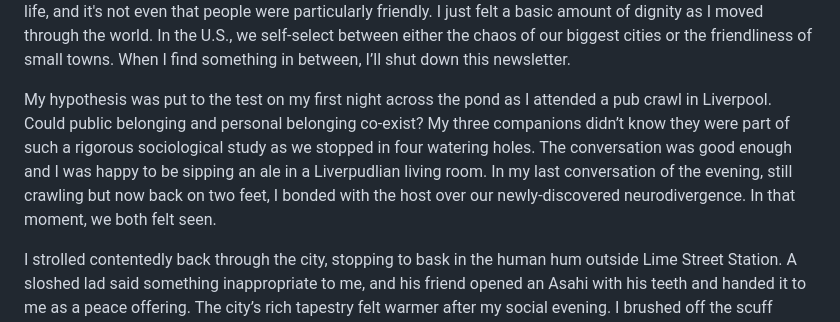
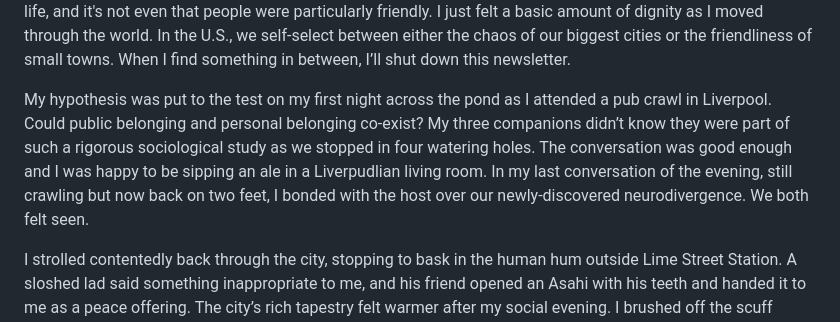
Before and after one commit to JonesBeach/fromscratchpress-site, a Markdown page: src/essays/2025-04-07.md, the part around the change. Drawn GitHub-style.

Commit message:
Fix typo in 2025-04-07 essay

```diff
--- a/src/essays/2025-04-07.md
+++ b/src/essays/2025-04-07.md
@@ -26,6 +26,6 @@ Perhaps the clearest embodiment of background belonging from my trip was the hum
 
 Before I figured out how to use my mobile phone like the youth, I bought my train tickets from a person at a window. It was a reasonably positive experience! If I were an extrovert, I would’ve bought them a cuppa and asked if they were paid a living wage and felt respected by society. Living in New York has made me immune to feeling invisible, and it was eye-opening to see it doesn’t have to be that way. My goal isn’t to romanticize British life, and it's not even that people were particularly friendly. I just felt a basic amount of dignity as I moved through the world. In the U.S., we self-select between either the chaos of our biggest cities or the friendliness of small towns. When I find something in between, I’ll shut down this newsletter.
 
-My hypothesis was put to the test on my first night across the pond as I attended a pub crawl in Liverpool. Could public belonging and personal belonging co-exist? My three companions didn’t know they were part of such a rigorous sociological study as we stopped in four watering holes. The conversation was good enough and I was happy to be sipping an ale in a Liverpudlian living room. In my last conversation of the evening, still crawling but now back on two feet, I bonded with the host over our newly-discovered neurodivergence. In that moment, we both felt seen.
+My hypothesis was put to the test on my first night across the pond as I attended a pub crawl in Liverpool. Could public belonging and personal belonging co-exist? My three companions didn’t know they were part of such a rigorous sociological study as we stopped in four watering holes. The conversation was good enough and I was happy to be sipping an ale in a Liverpudlian living room. In my last conversation of the evening, still crawling but now back on two feet, I bonded with the host over our newly-discovered neurodivergence. We both felt seen.
 
 I strolled contentedly back through the city, stopping to bask in the human hum outside Lime Street Station. A sloshed lad said something inappropriate to me, and his friend opened an Asahi with his teeth and handed it to me as a peace offering. The city’s rich tapestry felt warmer after my social evening. I brushed off the scuff marks from my earlier run-in with a falling trainer and gazed up at the Radio City Tower. For just a moment, I belonged.
```
